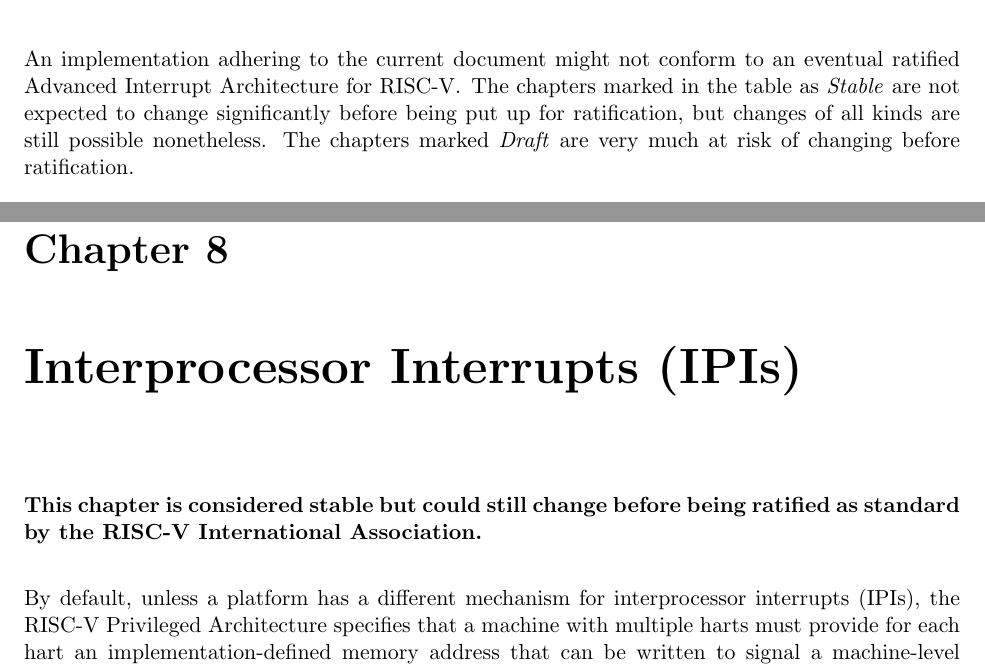
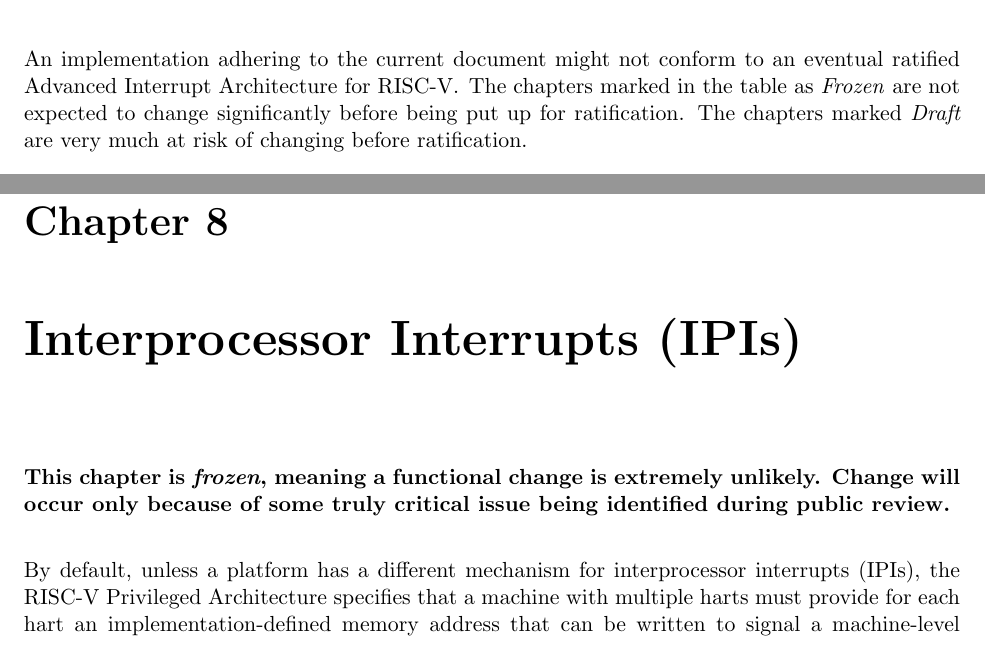
Before and after one commit to riscv/riscv-aia, a LaTeX thesis (doc/src/riscv-interrupts.tex, which reads doc/src/AdvPLIC.tex, doc/src/CSRs.tex, doc/src/IMSIC.tex): two parts of pages 3 and 91 of 106, joined at a grey line, cut so that both start at the same text. Compiled offline with pdfLaTeX.

Commit message:
Update to 1.0-RC1, freezing most chapters
Signed-off-by: John Hauser <31252952+jhauser-us@users.noreply.github.com>

```diff
--- a/doc/src/AdvPLIC.tex
+++ b/doc/src/AdvPLIC.tex
@@ -5,8 +5,10 @@
 \chaptermark{APLIC}
 
 \textbf{%
-This chapter is considered stable but could still change before being
-ratified as standard by the {\RISCV} International Association.%
+This chapter is \emph{frozen}, meaning
+a functional change is extremely unlikely.
+Change will occur only because of some truly critical issue
+being identified during public review.%
 }
 \bigskip
 
--- a/doc/src/CSRs.tex
+++ b/doc/src/CSRs.tex
@@ -5,8 +5,10 @@
 \chaptermark{CSRs Added to Harts}
 
 \textbf{%
-This chapter is considered stable but could still change before being
-ratified as standard by the {\RISCV} International Association.%
+This chapter is \emph{frozen}, meaning
+a functional change is extremely unlikely.
+Change will occur only because of some truly critical issue
+being identified during public review.%
 }
 \bigskip
 
--- a/doc/src/IMSIC.tex
+++ b/doc/src/IMSIC.tex
@@ -5,8 +5,10 @@
 \chaptermark{IMSIC}
 
 \textbf{%
-This chapter is considered stable but could still change before being
-ratified as standard by the {\RISCV} International Association.%
+This chapter is \emph{frozen}, meaning
+a functional change is extremely unlikely.
+Change will occur only because of some truly critical issue
+being identified during public review.%
 }
 \bigskip
 
--- a/doc/src/IPIs.tex
+++ b/doc/src/IPIs.tex
@@ -4,8 +4,10 @@
 \label{ch:IPIs}
 
 \textbf{%
-This chapter is considered stable but could still change before being
-ratified as standard by the {\RISCV} International Association.%
+This chapter is \emph{frozen}, meaning
+a functional change is extremely unlikely.
+Change will occur only because of some truly critical issue
+being identified during public review.%
 }
 \bigskip
 
--- a/doc/src/MSLevel.tex
+++ b/doc/src/MSLevel.tex
@@ -4,8 +4,10 @@
 \label{ch:MSLevel}
 
 \textbf{%
-This chapter is considered stable but could still change before being
-ratified as standard by the {\RISCV} International Association.%
+This chapter is \emph{frozen}, meaning
+a functional change is extremely unlikely.
+Change will occur only because of some truly critical issue
+being identified during public review.%
 }
 \bigskip
 
--- a/doc/src/VSLevel.tex
+++ b/doc/src/VSLevel.tex
@@ -4,8 +4,10 @@
 \label{ch:VSLevel}
 
 \textbf{%
-This chapter is considered stable but could still change before being
-ratified as standard by the {\RISCV} International Association.%
+This chapter is \emph{frozen}, meaning
+a functional change is extremely unlikely.
+Change will occur only because of some truly critical issue
+being identified during public review.%
 }
 \bigskip
 
--- a/doc/src/intro.tex
+++ b/doc/src/intro.tex
@@ -4,8 +4,10 @@
 \label{ch:intro}
 
 \textbf{%
-This chapter is considered stable but could still change before being
-ratified as standard by the {\RISCV} International Association.%
+This chapter is \emph{frozen}, meaning
+a functional change is extremely unlikely.
+Change will occur only because of some truly critical issue
+being identified during public review.%
 }
 \bigskip
 
--- a/doc/src/preface.tex
+++ b/doc/src/preface.tex
@@ -35,9 +35,8 @@ Chapter                                                  & ISA? & Status \\
 
 An implementation adhering to the current document might not conform
 to an eventual ratified Advanced Interrupt Architecture for {\RISCV}.
-The chapters marked in the table as \emph{Stable} are not expected
-to change significantly before being put up for ratification,
-but changes of all kinds are still possible nonetheless.
+The chapters marked in the table as \emph{Frozen} are not expected
+to change significantly before being put up for ratification.
 The chapters marked \emph{Draft} are very much
 at risk of changing before ratification.
 
--- a/doc/src/riscv-interrupts.tex
+++ b/doc/src/riscv-interrupts.tex
@@ -11,7 +11,7 @@
 
 \input{preamble}
 
-\newcommand{\AIARev}{0.3.2-draft}
+\newcommand{\AIARev}{1.0-RC1}
 \newcommand{\AIAMonthYear}{Month YEAR}
 
 \setcounter{secnumdepth}{3}
```
Also changed, not shown: doc/src/preface.tex (14 more changed lines).
